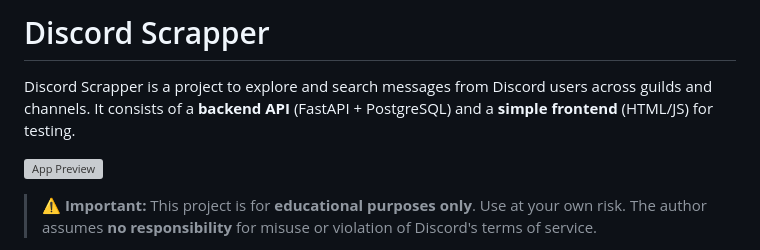
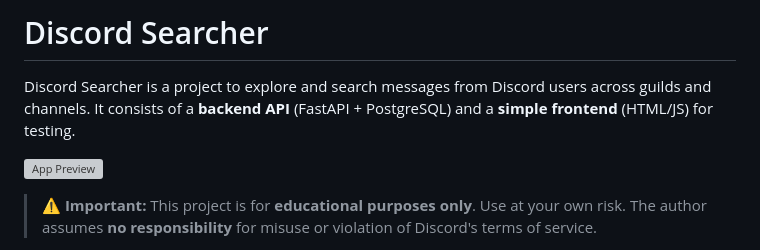
Before and after one commit to wiz772/discord-searcher, a Markdown page: README.md, the part around the change. Drawn GitHub-style; grey boxes are pictures that could not be loaded.

```diff
--- a/README.md
+++ b/README.md
@@ -1,6 +1,6 @@
-# Discord Scrapper
+# Discord Searcher
 
-Discord Scrapper is a project to explore and search messages from Discord users across guilds and channels. It consists of a **backend API** (FastAPI + PostgreSQL) and a **simple frontend** (HTML/JS) for testing.
+Discord Searcher is a project to explore and search messages from Discord users across guilds and channels. It consists of a **backend API** (FastAPI + PostgreSQL) and a **simple frontend** (HTML/JS) for testing.
 
 ![App Preview](assets/preview.gif)
 
```
